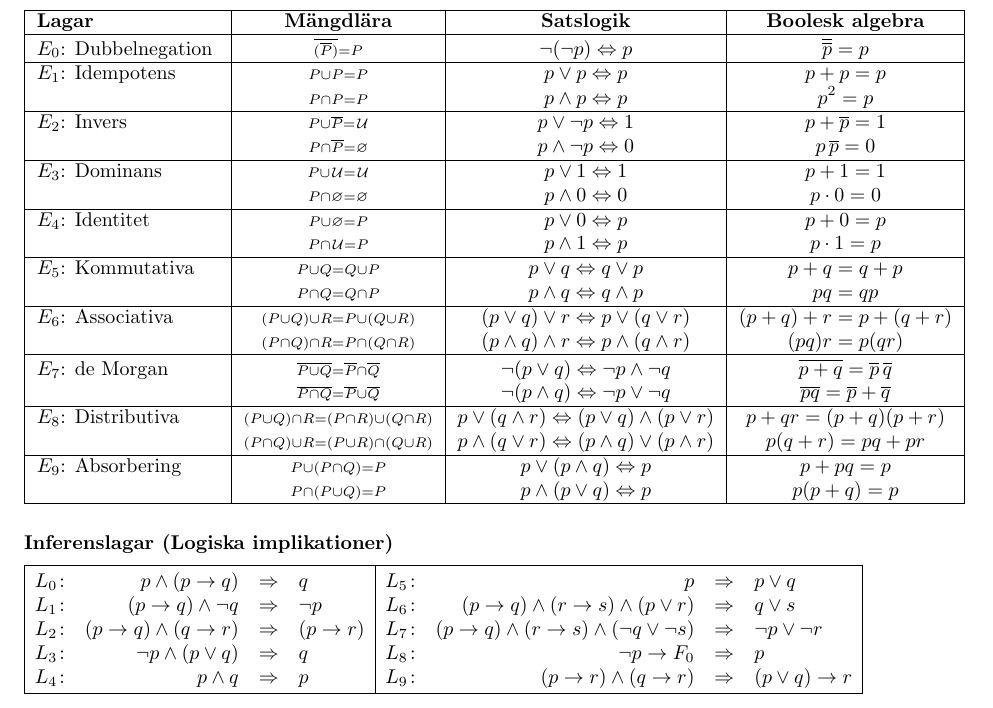
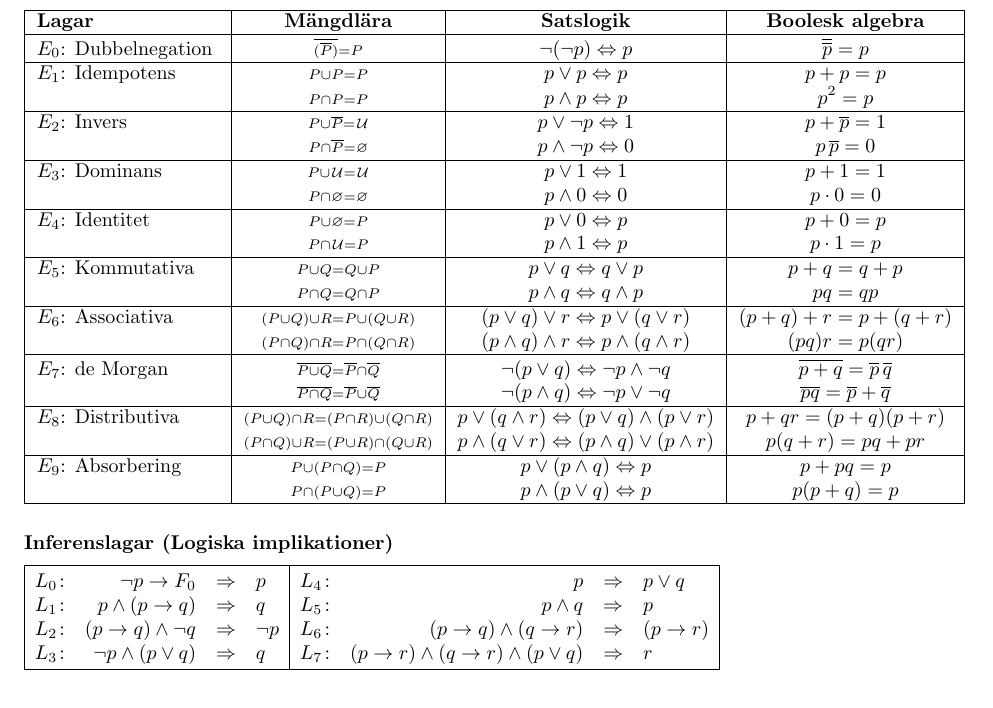
Before and after one commit to tjavdar/Formelblad, a LaTeX document (formelblad-di.tex): part of the page, cut so that both start at the same text. Compiled offline with pdfLaTeX.

Commit message:
formelblad-di.tex: Simplifierade inferensregler ht-2021

```diff
--- a/formelblad-di.tex
+++ b/formelblad-di.tex
@@ -356,19 +356,36 @@ Absorbering
 \vspace{-1em}
 \begin{array}[t]{|*{2}{rrcl|}}
   \hline \rule{0pt}{11pt}
-    L_0\!: & p\land (p\to q) &\ergo& q
-  & L_5\!: & p &\ergo& p\lor q \\
-    L_1\!: & (p\to q)\land\lnot q &\ergo& \lnot p
-  & L_6\!: & (p\to q) \land (r\to s) \land (p\lor r) &\ergo& q\lor s \\
-    L_2\!: & (p\to q)\land(q\to r) &\ergo&  (p\to r)
-  & L_7\!: & (p\to q) \land (r\to s) \land (\lnot q\lor \lnot s) &\ergo& \lnot p\lor \lnot r \\
+    L_0\!: & \lnot p\to F_0 &\ergo& p
+  & L_4\!: & p &\ergo& p\lor q \\
+    L_1\!: & p\land (p\to q) &\ergo& q
+  & L_5\!: & p\land q &\ergo& p \\
+    L_2\!: & (p\to q)\land\lnot q &\ergo& \lnot p
+  & L_6\!: & (p\to q)\land(q\to r) &\ergo&  (p\to r) \\
     L_3\!: & \lnot p \land (p\lor q) &\ergo& q
-  & L_8\!: & \lnot p\to F_0 &\ergo& p \\
-    L_4\!: & p\land q &\ergo& p
-  & L_9\!: & (p\to r) \land (q\to r) &\ergo& (p\lor q)\to r \\[1pt]
+  & L_7\!: & (p\to r) \land (q\to r)\land (p\lor q) &\ergo&  r
+  \\[1pt]
   \hline
 \end{array}
 %>>>
+
+%% \subsubsection*{Inferenslagar (Logiska implikationer)} % variant <= ht-20 %<<<
+%% \vspace{-1em}
+%% \begin{array}[t]{|*{2}{rrcl|}}
+%%   \hline \rule{0pt}{11pt}
+%%     L_0\!: & p\land (p\to q) &\ergo& q
+%%   & L_5\!: & p &\ergo& p\lor q \\
+%%     L_1\!: & (p\to q)\land\lnot q &\ergo& \lnot p
+%%   & L_6\!: & (p\to q) \land (r\to s) \land (p\lor r) &\ergo& q\lor s \\
+%%     L_2\!: & (p\to q)\land(q\to r) &\ergo&  (p\to r)
+%%   & L_7\!: & (p\to q) \land (r\to s) \land (\lnot q\lor \lnot s) &\ergo& \lnot p\lor \lnot r \\
+%%     L_3\!: & \lnot p \land (p\lor q) &\ergo& q
+%%   & L_8\!: & \lnot p\to F_0 &\ergo& p \\
+%%     L_4\!: & p\land q &\ergo& p
+%%   & L_9\!: & (p\to r) \land (q\to r) &\ergo& (p\lor q)\to r \\[1pt]
+%%   \hline
+%% \end{array}
+%% %>>>
 
 %%% \subsubsection*{Inferenslagar (Logiska implikationer)}%<<<
 %%% \begin{tabular}[t]{*{4}{>{$}l<{$}}l}
```
